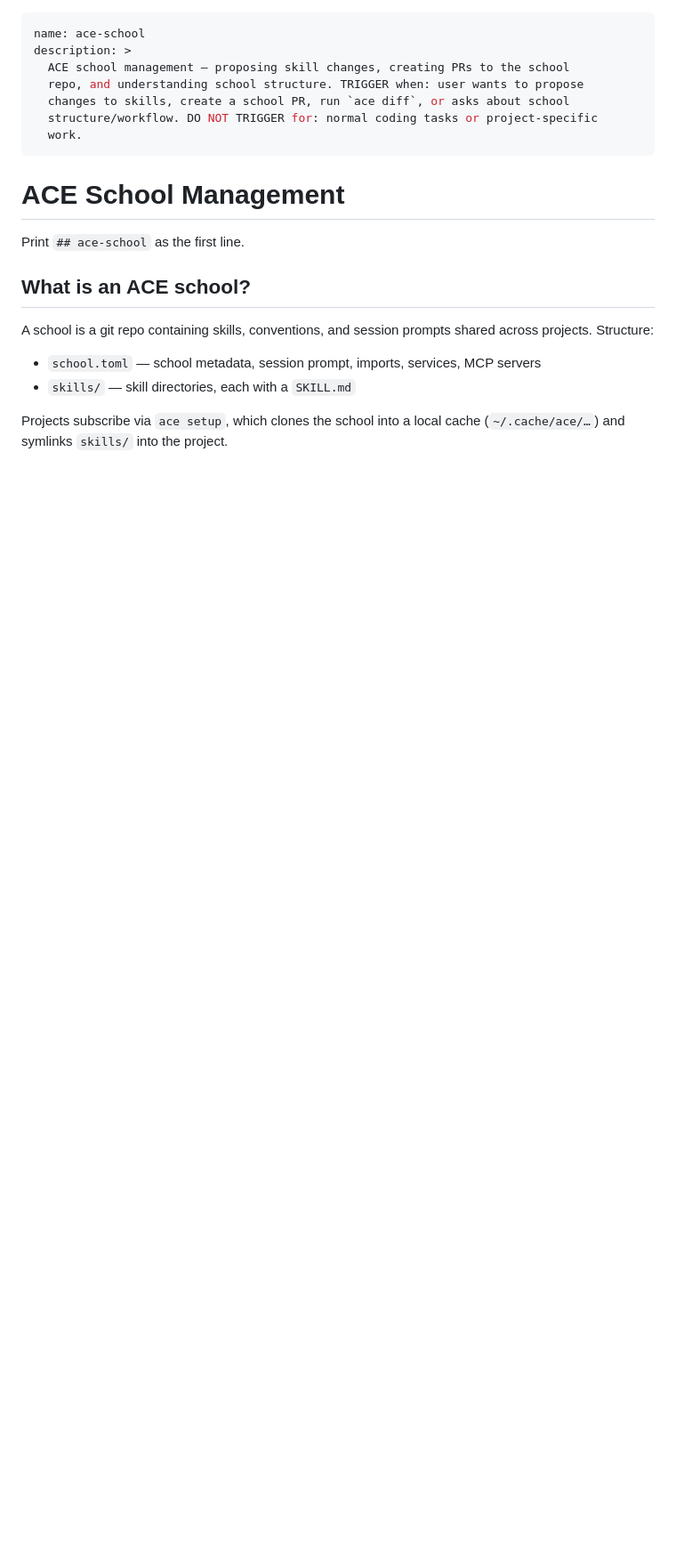
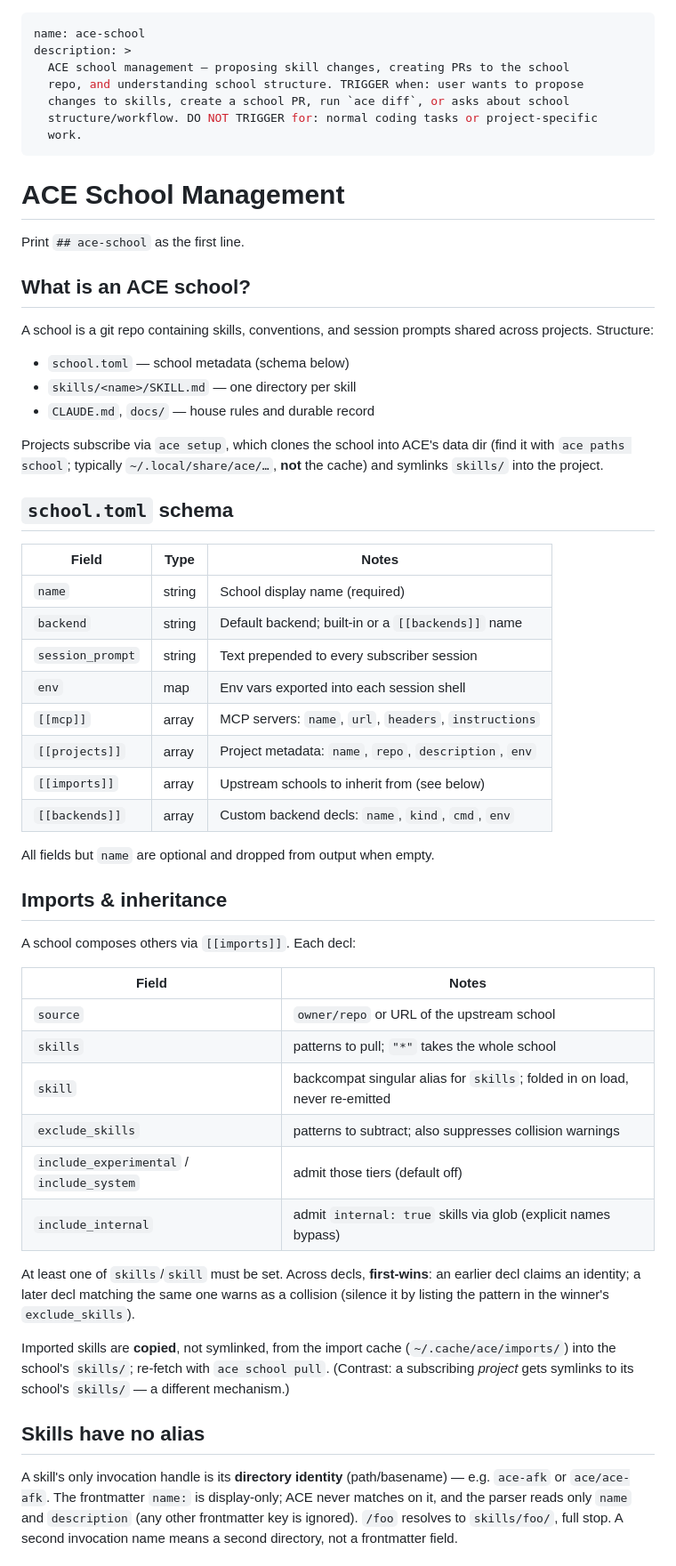
Before and after one commit to ace-rs/school, a Markdown page: skills/ace-school/SKILL.md, the part around one of its changes. Shown at 89% size. GitHub-like rendering; blank space fills up the shorter version.

```diff
--- a/skills/ace-school/SKILL.md
+++ b/skills/ace-school/SKILL.md
@@ -17,8 +17,56 @@ Print `## ace-school` as the first line.
 A school is a git repo containing skills, conventions, and session prompts shared across
 projects. Structure:
 
-- `school.toml` — school metadata, session prompt, imports, services, MCP servers
-- `skills/` — skill directories, each with a `SKILL.md`
+- `school.toml` — school metadata (schema below)
+- `skills/<name>/SKILL.md` — one directory per skill
+- `CLAUDE.md`, `docs/` — house rules and durable record
 
-Projects subscribe via `ace setup`, which clones the school into a local cache
-(`~/.cache/ace/…`) and symlinks `skills/` into the project.
+Projects subscribe via `ace setup`, which clones the school into ACE's data dir (find it
+with `ace paths school`; typically `~/.local/share/ace/…`, **not** the cache) and symlinks
+`skills/` into the project.
+
+## `school.toml` schema
+
+| Field | Type | Notes |
+|-------|------|-------|
+| `name` | string | School display name (required) |
+| `backend` | string | Default backend; built-in or a `[[backends]]` name |
+| `session_prompt` | string | Text prepended to every subscriber session |
+| `env` | map | Env vars exported into each session shell |
+| `[[mcp]]` | array | MCP servers: `name`, `url`, `headers`, `instructions` |
+| `[[projects]]` | array | Project metadata: `name`, `repo`, `description`, `env` |
+| `[[imports]]` | array | Upstream schools to inherit from (see below) |
+| `[[backends]]` | array | Custom backend decls: `name`, `kind`, `cmd`, `env` |
+
+All fields but `name` are optional and dropped from output when empty.
+
+## Imports & inheritance
+
+A school composes others via `[[imports]]`. Each decl:
+
+| Field | Notes |
+|-------|-------|
+| `source` | `owner/repo` or URL of the upstream school |
+| `skills` | patterns to pull; `"*"` takes the whole school |
+| `skill` | backcompat singular alias for `skills`; folded in on load, never re-emitted |
+| `exclude_skills` | patterns to subtract; also suppresses collision warnings |
+| `include_experimental` / `include_system` | admit those tiers (default off) |
+| `include_internal` | admit `internal: true` skills via glob (explicit names bypass) |
+
+At least one of `skills`/`skill` must be set. Across decls, **first-wins**: an earlier
+decl claims an identity; a later decl matching the same one warns as a collision (silence
+it by listing the pattern in the winner's `exclude_skills`).
+
+Imported skills are **copied**, not symlinked, from the import cache
+(`~/.cache/ace/imports/`) into the school's `skills/`; re-fetch with `ace school pull`.
+(Contrast: a subscribing *project* gets symlinks to its school's `skills/` — a different
+mechanism.)
+
+## Skills have no alias
+
+A skill's only invocation handle is its **directory identity** (path/basename) — e.g.
+`ace-afk` or `ace/ace-afk`. The frontmatter `name:` is display-only; ACE never matches on
+it, and the parser reads only `name` and `description` (any other frontmatter key is
+ignored). `/foo` resolves to `skills/foo/`, full stop. A second invocation name means a
+second directory, not a frontmatter field.
+
```
Also changed, not shown: other parts of skills/ace-school/SKILL.md (+19 -0 lines), docs/notes/2026-06-17-pending-skill-work.md (deleted, +0 -30 lines).
